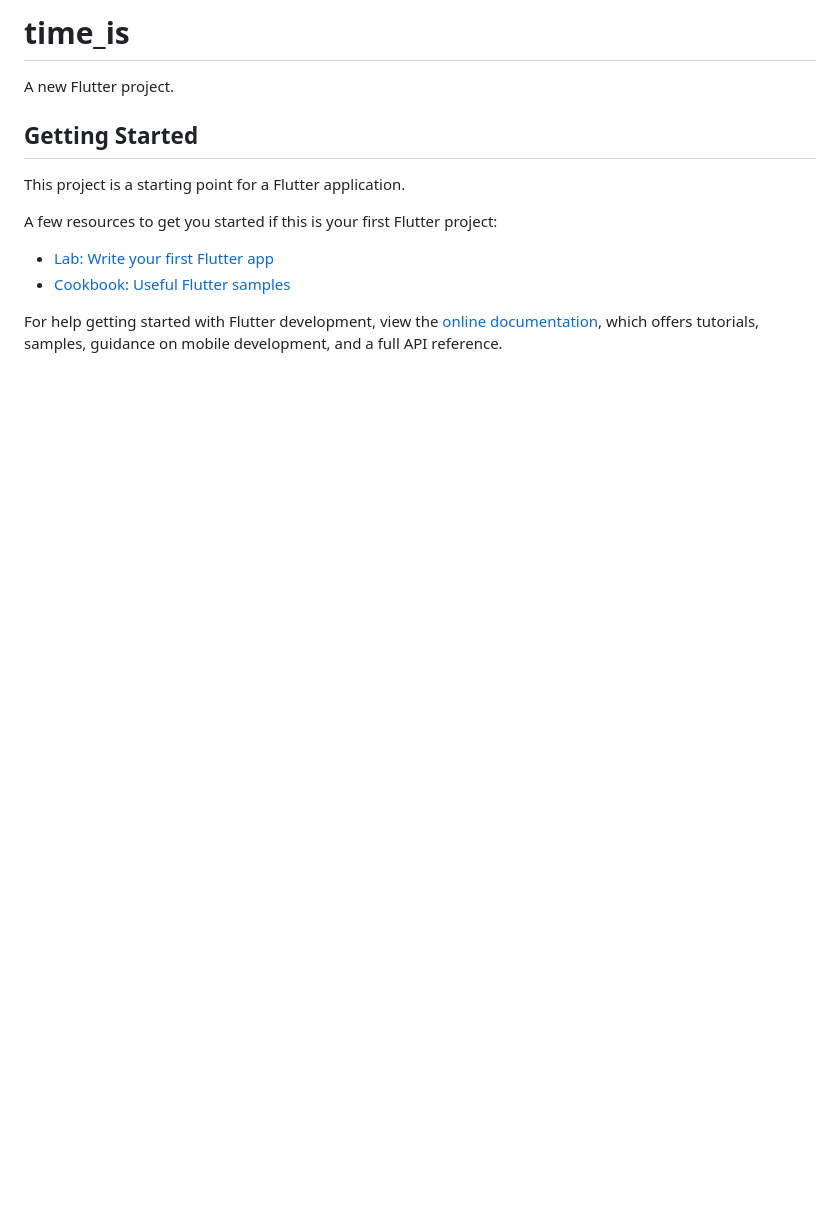
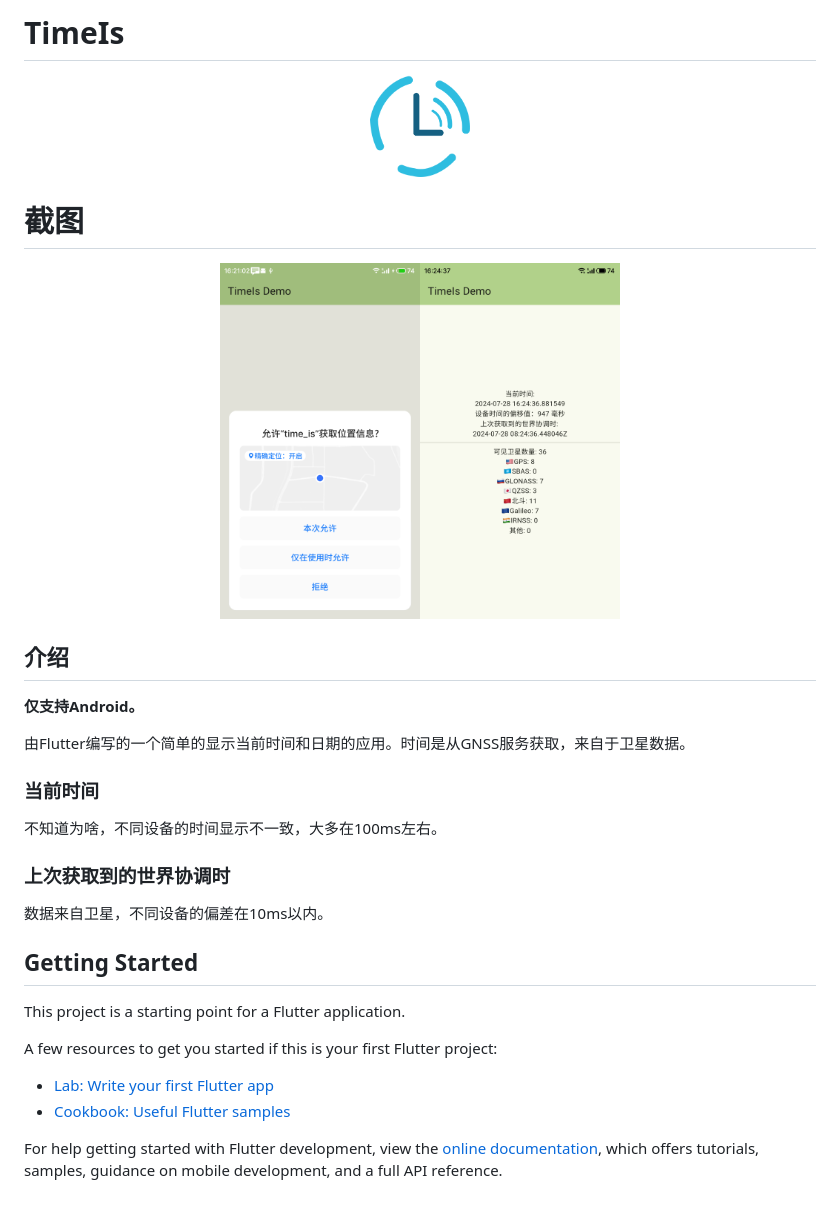
Before and after one commit to Coooolfan/TimeIs, a Markdown page: README.md, the part around the change. Drawn GitHub-style; pictures changed too: img/S40728-16210308.png (added), img/S40728-16243791.png (added), img/TimeIs.png (added); blank space fills up the shorter version.

Commit message:
docs: 更新README

```diff
--- a/README.md
+++ b/README.md
@@ -1,6 +1,26 @@
-# time_is
+# TimeIs
 
-A new Flutter project.
+<div align=center><img src="img/TimeIs.png" width="100"/></div>
+
+# 截图
+
+<center>
+    <img src="img/S40728-16210308.png" width="200"/><img src="img/S40728-16243791.png" width="200"/>
+</center>
+
+## 介绍
+
+**仅支持Android。**
+
+由Flutter编写的一个简单的显示当前时间和日期的应用。时间是从GNSS服务获取，来自于卫星数据。
+
+### 当前时间
+
+不知道为啥，不同设备的时间显示不一致，大多在100ms左右。
+
+### 上次获取到的世界协调时
+
+数据来自卫星，不同设备的偏差在10ms以内。
 
 ## Getting Started
 
```
